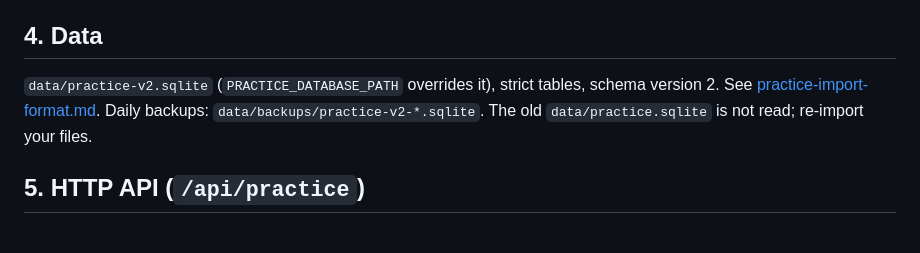
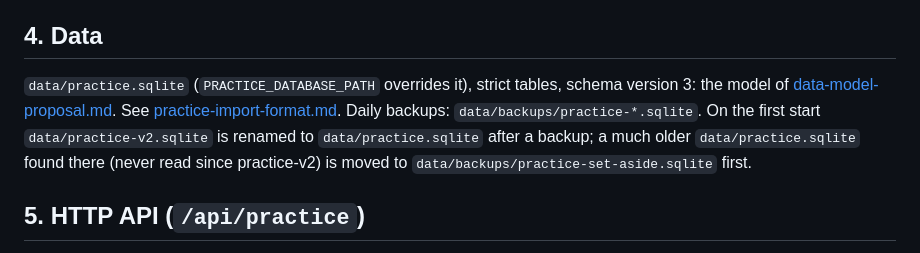
Before and after one commit to vinhtran2611/claude-translate, a Markdown page: docs/practice-proposal.md, the part around the change. GitHub-like rendering.

```diff
--- a/docs/practice-proposal.md
+++ b/docs/practice-proposal.md
@@ -49,9 +49,11 @@ A flashcard is rated by you (Didn't know, Almost, Knew it); the back is shown in
 
 ## 4. Data
 
-`data/practice-v2.sqlite` (`PRACTICE_DATABASE_PATH` overrides it), strict tables, schema version 2. See
-[practice-import-format.md](practice-import-format.md#data-datapractice-v2sqlite). Daily backups: `data/backups/practice-v2-*.sqlite`.
-The old `data/practice.sqlite` is not read; re-import your files.
+`data/practice.sqlite` (`PRACTICE_DATABASE_PATH` overrides it), strict tables, schema version 3: the model of
+[data-model-proposal.md](data-model-proposal.md). See [practice-import-format.md](practice-import-format.md). Daily backups:
+`data/backups/practice-*.sqlite`. On the first start `data/practice-v2.sqlite` is renamed to `data/practice.sqlite` after a
+backup; a much older `data/practice.sqlite` found there (never read since practice-v2) is moved to
+`data/backups/practice-set-aside.sqlite` first.
 
 ## 5. HTTP API (`/api/practice`)
 
```
Also changed, not shown: README.md (+11 -7 lines), docs/practice-api-design.md (+6 -0 lines).
